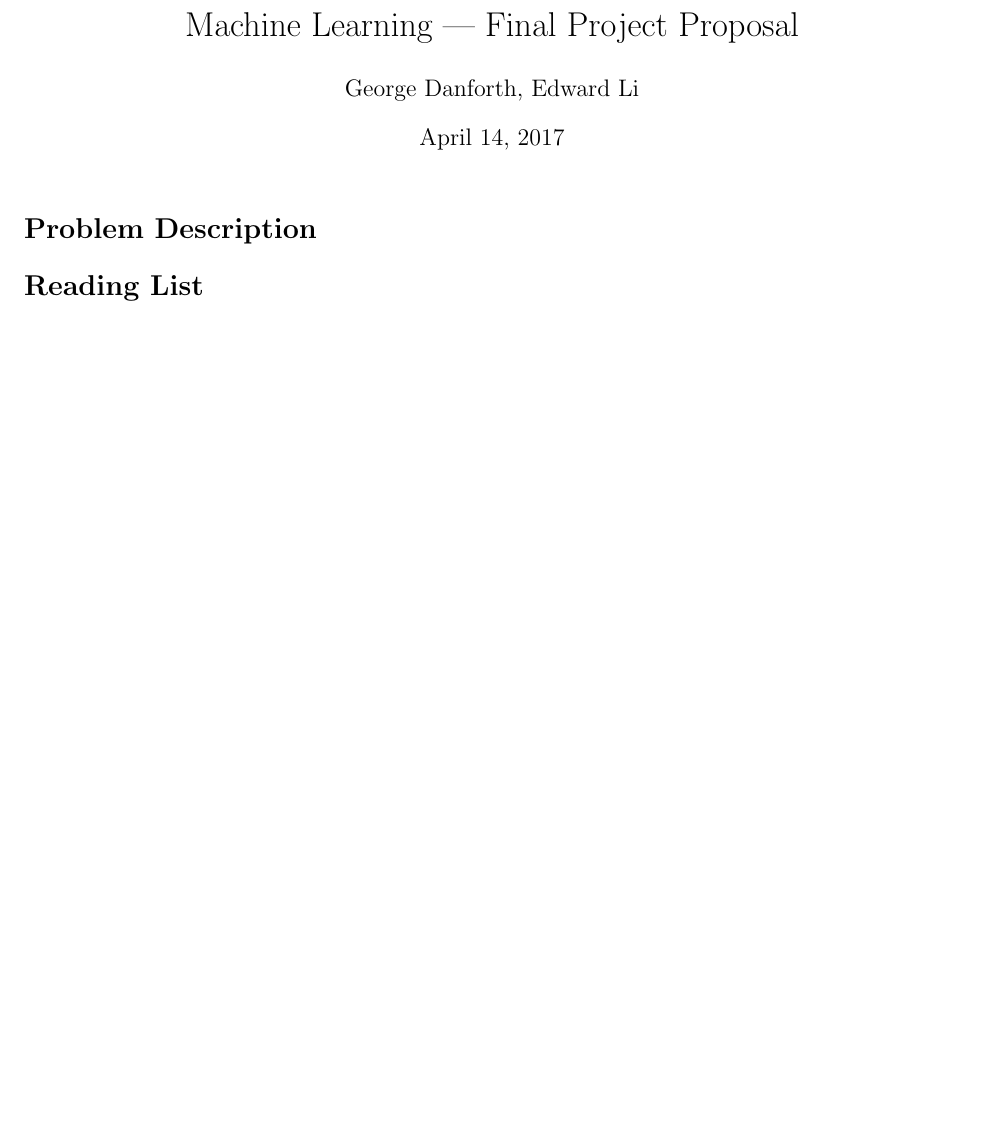
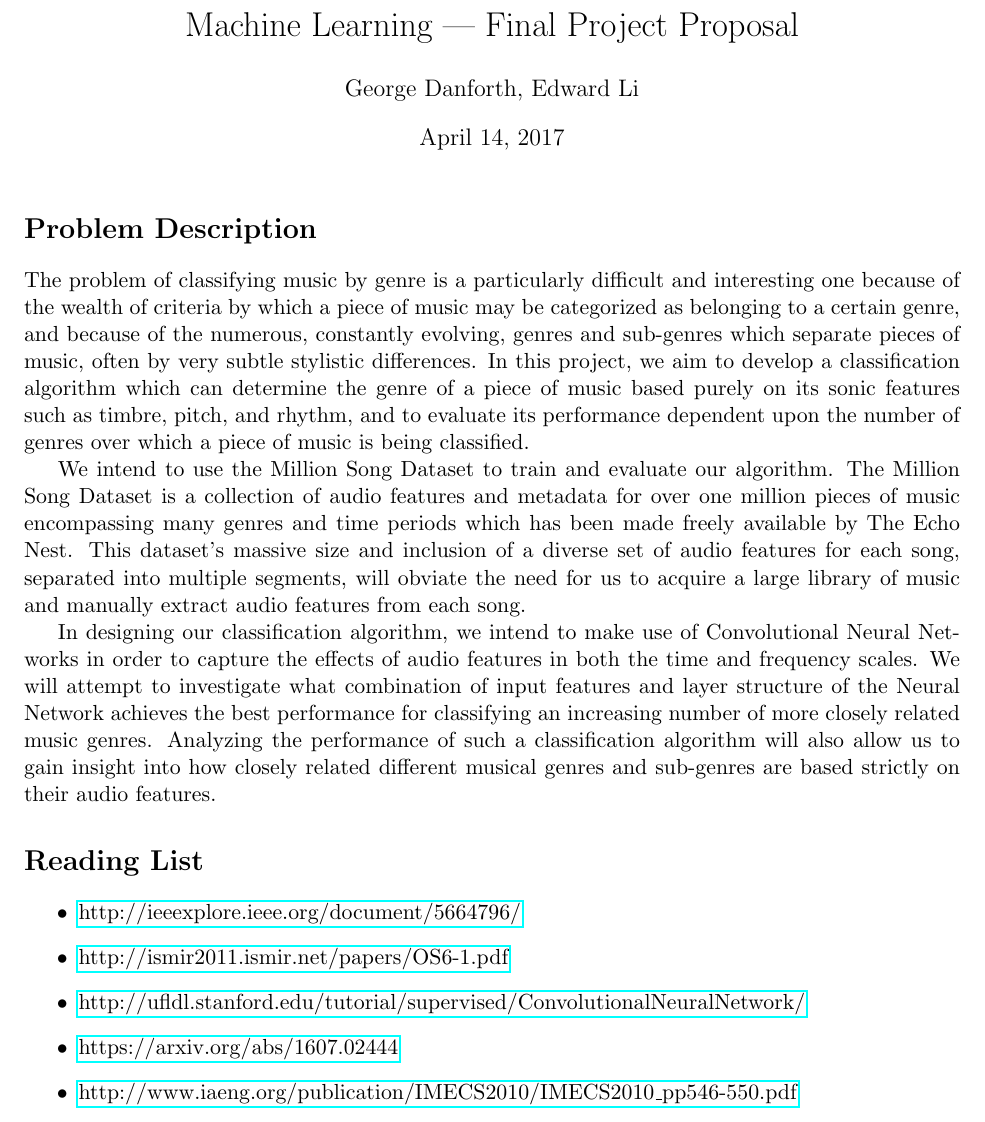
Before and after one commit to georgejdanforth/ml-final-project, a LaTeX document (proposal/proposal.tex): part of the page, cut so that both start at the same text, the shorter picture padded with empty space. Compiled offline with pdfLaTeX.

Commit message:
Proposal 1st draft

```diff
--- a/proposal/proposal.tex
+++ b/proposal/proposal.tex
@@ -8,6 +8,9 @@
 \setlength{\textwidth}{6.5in} % leaves 1 in for right margin
 \setlength{\textheight}{9in} % 9 inches reserved for the text
 \usepackage{enumerate}
+\usepackage{hyperref}
+
+\pagenumbering{gobble}
 
 \DeclareMathOperator{\sgn}{sgn}
 \DeclareMathOperator{\Ext}{Ext}
@@ -26,7 +29,19 @@
 \maketitle
 
 \section*{Problem Description}
+The problem of classifying music by genre is a particularly difficult and interesting one because of the wealth of criteria by which a piece of music may be categorized as belonging to a certain genre, and because of the numerous, constantly evolving, genres and sub-genres which separate pieces of music, often by very subtle stylistic differences. In this project, we aim to develop a classification algorithm which can determine the genre of a piece of music based purely on its sonic features such as timbre, pitch, and rhythm, and to evaluate its performance dependent upon the number of genres over which a piece of music is being classified.
+\par We intend to use the Million Song Dataset to train and evaluate our algorithm. The Million Song Dataset is a collection of audio features and metadata for over one million pieces of music encompassing many genres and time periods which has been made freely available by The Echo Nest. This dataset's massive size and inclusion of a diverse set of audio features for each song, separated into multiple segments, will obviate the need for us to acquire a large library of music and manually extract audio features from each song.
+\par In designing our classification algorithm, we intend to make use of Convolutional Neural Networks in order to capture the effects of audio features in both the time and frequency scales. We will attempt to investigate what combination of input features and layer structure of the Neural Network achieves the best performance for classifying an increasing number of more closely related music genres. Analyzing the performance of such a classification algorithm will also allow us to gain insight into how closely related different musical genres and sub-genres are based strictly on their audio features.
+
+
 \section*{Reading List}
+\begin{itemize}
+    \item \href{http://ieeexplore.ieee.org/document/5664796/}{http://ieeexplore.ieee.org/document/5664796/}
+    \item \href{http://ismir2011.ismir.net/papers/OS6-1.pdf}{http://ismir2011.ismir.net/papers/OS6-1.pdf}
+    \item \href{http://ufldl.stanford.edu/tutorial/supervised/ConvolutionalNeuralNetwork/}{http://ufldl.stanford.edu/tutorial/supervised/ConvolutionalNeuralNetwork/}
+    \item \href{https://arxiv.org/abs/1607.02444}{https://arxiv.org/abs/1607.02444}
+    \item \href{http://www.iaeng.org/publication/IMECS2010/IMECS2010\_pp546-550.pdf}{http://www.iaeng.org/publication/IMECS2010/IMECS2010\_pp546-550.pdf}
+\end{itemize}
 
 
 
```
Also changed, not shown: proposal/proposal.pdf, 1 other file.
